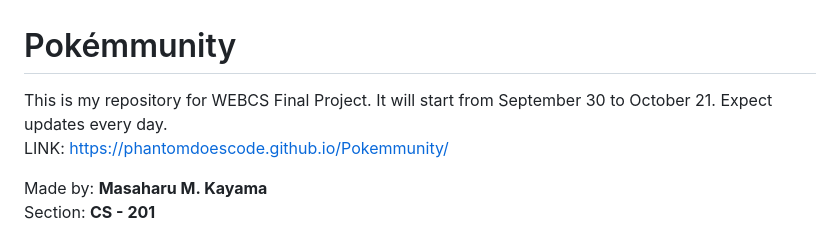
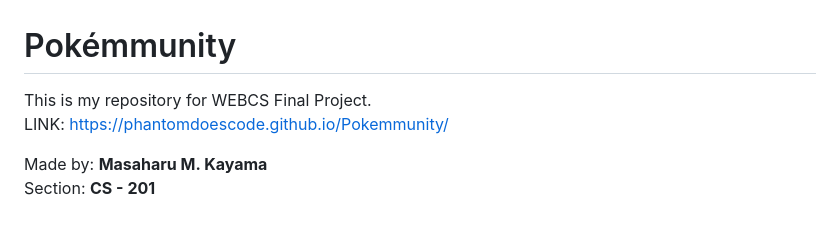
Before and after one commit to phantomdoescode/Pokemmunity, a Markdown page: README.md, the part around the change. Drawn GitHub-style.

```diff
--- a/README.md
+++ b/README.md
@@ -1,5 +1,5 @@
 # Pokémmunity
-This is my repository for WEBCS Final Project. It will start from September 30 to October 21. Expect updates every day.<br>
+This is my repository for WEBCS Final Project. <br>
 LINK: https://phantomdoescode.github.io/Pokemmunity/
 
 Made by: **Masaharu M. Kayama**<br>
```
